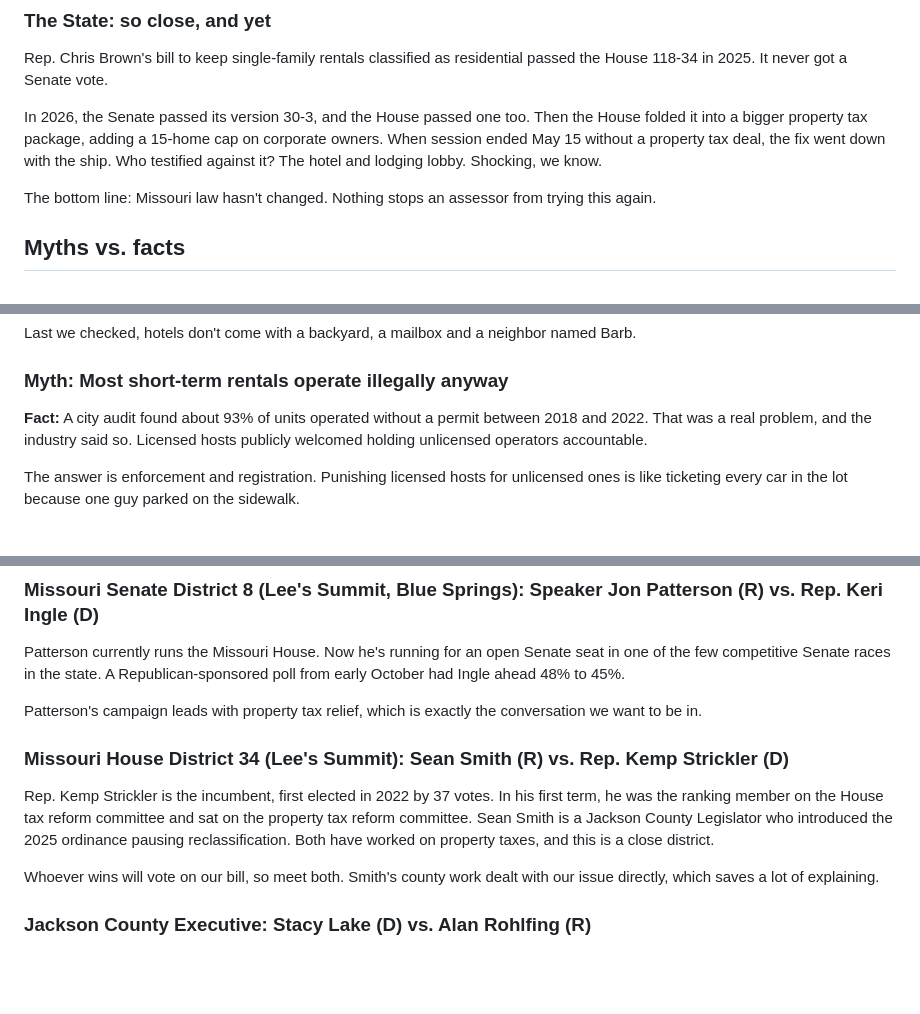
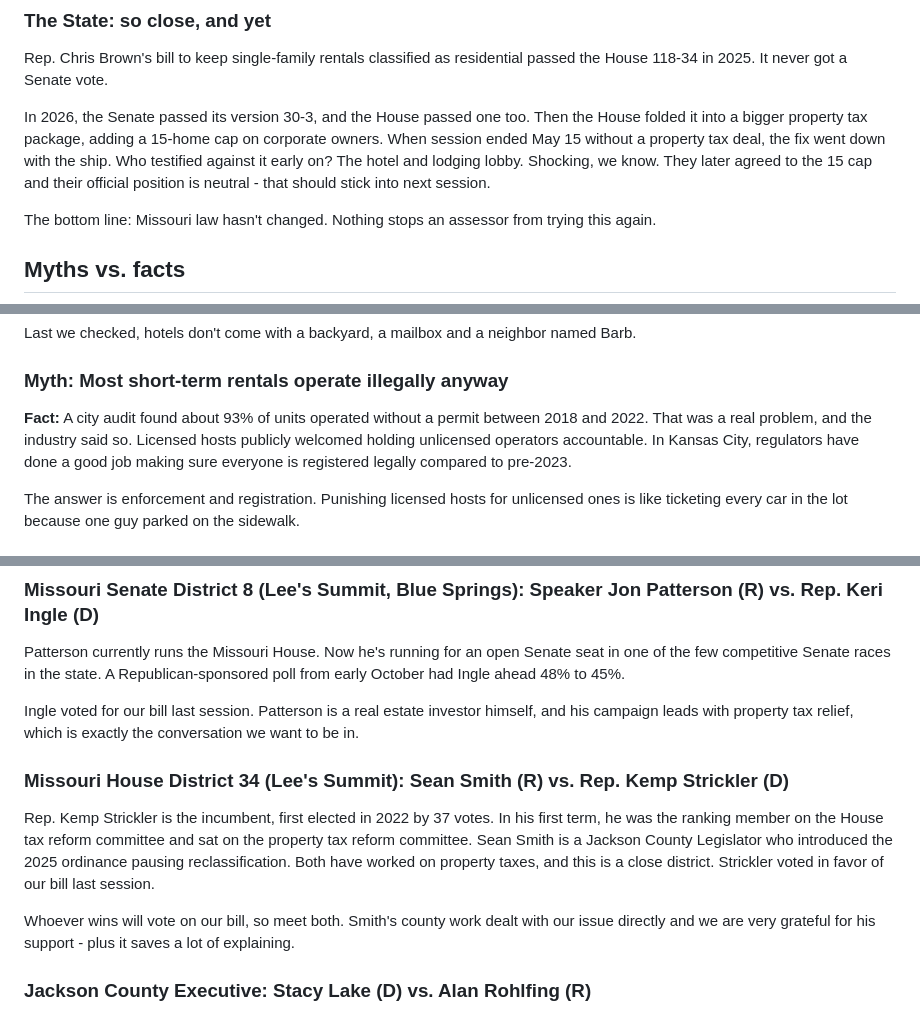
Before and after one commit to kinnerproperties/KCSTRA, a Markdown page: content/posts/taxed-like-a-marriott-built-like-a-bungalow-how-the-nov-3-election-could-decide-your-next-property-tax-bill.md, 3 parts joined by grey strips. Drawn GitHub-style; blank space fills up the shorter version.

Commit message:
Update content/posts/taxed-like-a-marriott-built-like-a-bungalow-how-the-nov-3-election-could-decide-your-next-property-tax-bill.md (via Pages CMS)

```diff
--- a/content/posts/taxed-like-a-marriott-built-like-a-bungalow-how-the-nov-3-election-could-decide-your-next-property-tax-bill.md
+++ b/content/posts/taxed-like-a-marriott-built-like-a-bungalow-how-the-nov-3-election-could-decide-your-next-property-tax-bill.md
@@ -33,7 +33,7 @@ County Legislator Sean Smith introduced Ordinance 5987, which passed on June 18,
 
 Rep. Chris Brown's bill to keep single-family rentals classified as residential passed the House 118-34 in 2025. It never got a Senate vote.
 
-In 2026, the Senate passed its version 30-3, and the House passed one too. Then the House folded it into a bigger property tax package, adding a 15-home cap on corporate owners. When session ended May 15 without a property tax deal, the fix went down with the ship. Who testified against it? The hotel and lodging lobby. Shocking, we know.
+In 2026, the Senate passed its version 30-3, and the House passed one too. Then the House folded it into a bigger property tax package, adding a 15-home cap on corporate owners. When session ended May 15 without a property tax deal, the fix went down with the ship. Who testified against it early on? The hotel and lodging lobby. Shocking, we know. They later agreed to the 15 cap and their official position is neutral - that should stick into next session.
 
 The bottom line: Missouri law hasn't changed. Nothing stops an assessor from trying this again.
 
@@ -63,7 +63,7 @@ Last we checked, hotels don't come with a backyard, a mailbox and a neighbor nam
 
 ### **Myth: Most short-term rentals operate illegally anyway**
 
-**Fact:** A city audit found about 93% of units operated without a permit between 2018 and 2022. That was a real problem, and the industry said so. Licensed hosts publicly welcomed holding unlicensed operators accountable.
+**Fact:** A city audit found about 93% of units operated without a permit between 2018 and 2022. That was a real problem, and the industry said so. Licensed hosts publicly welcomed holding unlicensed operators accountable. In Kansas City, regulators have done a good job making sure everyone is registered legally compared to pre-2023.
 
 The answer is enforcement and registration. Punishing licensed hosts for unlicensed ones is like ticketing every car in the lot because one guy parked on the sidewalk.
 
@@ -99,13 +99,13 @@ If our sponsor loses, the bill needs a new champion in January.
 
 Patterson currently runs the Missouri House. Now he's running for an open Senate seat in one of the few competitive Senate races in the state. A Republican-sponsored poll from early October had Ingle ahead 48% to 45%.
 
-Patterson's campaign leads with property tax relief, which is exactly the conversation we want to be in.
+Ingle voted for our bill last session.  Patterson is a real estate investor himself, and his campaign leads with property tax relief, which is exactly the conversation we want to be in.
 
 ### **Missouri House District 34 (Lee's Summit): Sean Smith (R) vs. Rep. Kemp Strickler (D)**
 
-Rep. Kemp Strickler is the incumbent, first elected in 2022 by 37 votes. In his first term, he was the ranking member on the House tax reform committee and sat on the property tax reform committee. Sean Smith is a Jackson County Legislator who introduced the 2025 ordinance pausing reclassification. Both have worked on property taxes, and this is a close district.
+Rep. Kemp Strickler is the incumbent, first elected in 2022 by 37 votes. In his first term, he was the ranking member on the House tax reform committee and sat on the property tax reform committee. Sean Smith is a Jackson County Legislator who introduced the 2025 ordinance pausing reclassification. Both have worked on property taxes, and this is a close district. Strickler voted in favor of our bill last session.
 
-Whoever wins will vote on our bill, so meet both. Smith's county work dealt with our issue directly, which saves a lot of explaining.
+Whoever wins will vote on our bill, so meet both. Smith's county work dealt with our issue directly and we are very grateful for his support - plus it saves a lot of explaining.
 
 ### **Jackson County Executive: Stacy Lake (D) vs. Alan Rohlfing (R)**
 
```
